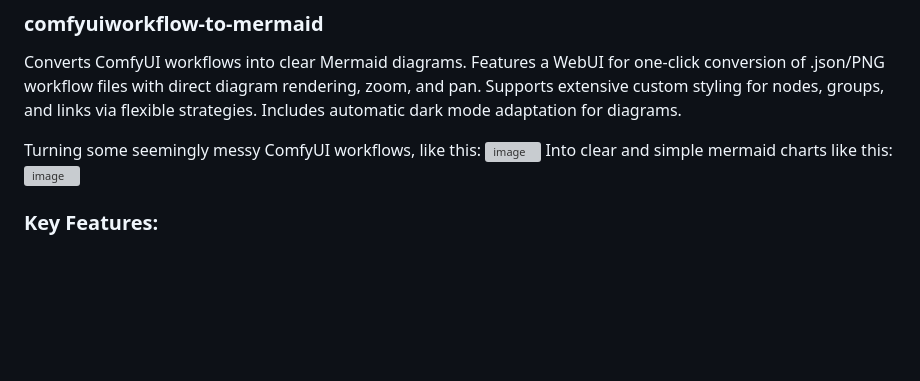
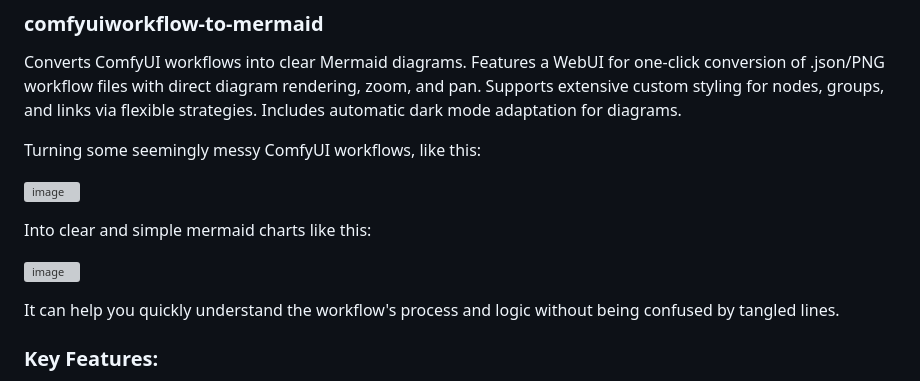
Before and after one commit to demmosee/comfyuiworkflow-to-mermaid, a Markdown page: README.md, the part around the change. GitHub-like rendering; blank space fills up the shorter version; grey boxes are pictures that could not be loaded.

```diff
--- a/README.md
+++ b/README.md
@@ -2,9 +2,14 @@
 Converts ComfyUI workflows into clear Mermaid diagrams. Features a WebUI for one-click conversion of .json/PNG workflow files with direct diagram rendering, zoom, and pan. Supports extensive custom styling for nodes, groups, and links via flexible strategies. Includes automatic dark mode adaptation for diagrams.
 
 Turning some seemingly messy ComfyUI workflows, like this:
+
 ![image](https://github.com/user-attachments/assets/2a5960e1-c8fe-4c99-9027-0e1c31df6fc2)
+
 Into clear and simple mermaid charts like this:
+
 ![image](https://github.com/user-attachments/assets/d72edaa4-15c2-498b-9d55-f0e026e3f0d7)
+
+It can help you quickly understand the workflow's process and logic without being confused by tangled lines.
 
 ### Key Features:
 1. Convert any ComfyUI workflow (.json/.png) to Mermaid and display it on the web UI.
```
